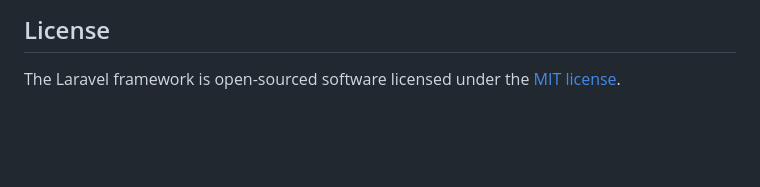
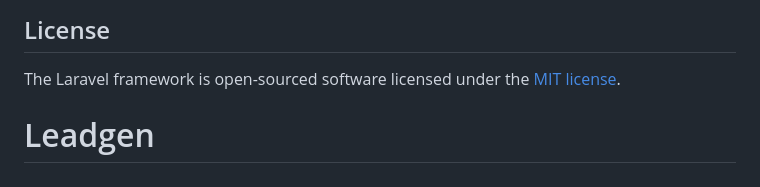
Before and after one commit to stanfomini/Leadgen, a Markdown page: README.md, the part around the change. Rendered like a GitHub page; blank space fills up the shorter version.

```diff
--- a/README.md
+++ b/README.md
@@ -64,3 +64,4 @@ If you discover a security vulnerability within Laravel, please send an e-mail t
 ## License
 
 The Laravel framework is open-sourced software licensed under the [MIT license](https://opensource.org/licenses/MIT).
+# Leadgen
```
